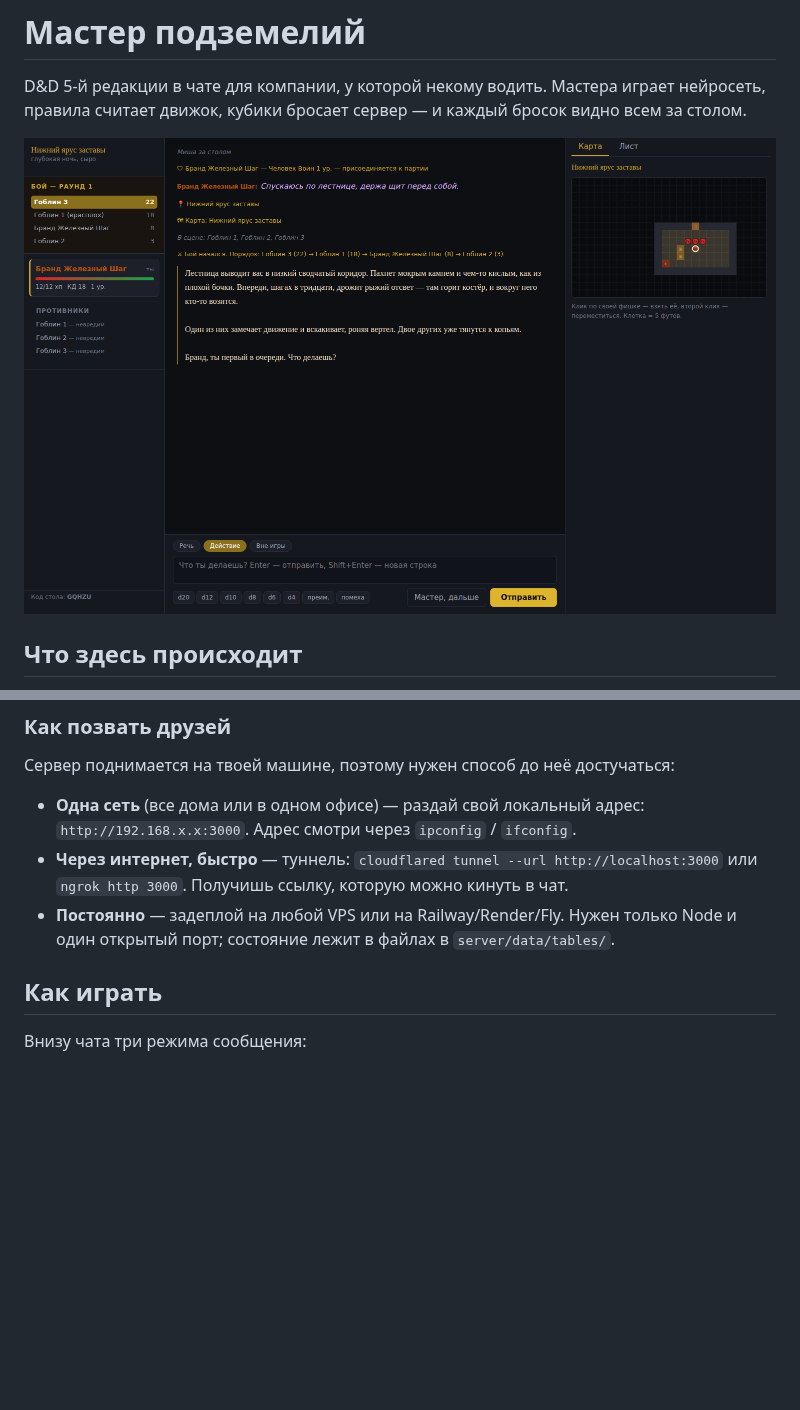
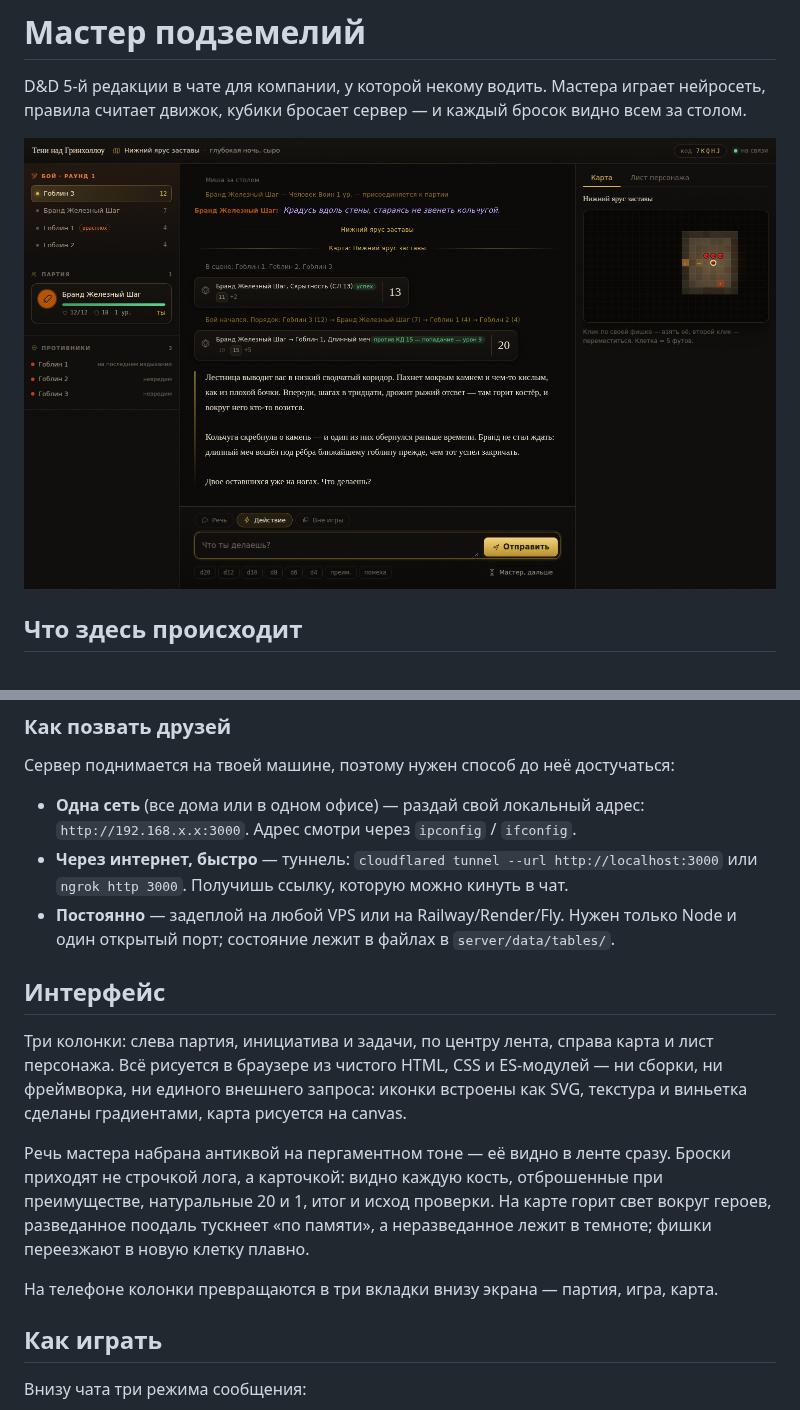
Before and after one commit to mironbagimov-source/Wolf, a Markdown page: dnd-master/README.md, 2 parts joined by grey strips. Drawn GitHub-style; pictures changed too: dnd-master/docs/screenshot.png; blank space fills up the shorter version.

Commit message:
Redesign the browser interface: candlelit table, dice as dice, lit maps
The app worked but looked like a form: flat panels, log-line rolls, no
hierarchy. This is a full visual pass over the client. No new dependencies —
still plain HTML, CSS and ES modules, still zero external requests.

A design system replaces the ad-hoc colours: warm charcoal surfaces, brass
accent, parchment for the DM's narration in a serif face. Paper grain and a
candle vignette come from an inline SVG turbulence filter and gradients, so
there is still no image file anywhere in the repo. Icons are inline SVG in
js/icons.js, including a sigil per class.

Rolls are the biggest change. They arrive as text in our own describe()
format, so the client parses it back and renders a card: each die as a face,
dropped dice dashed out, natural 20s and 1s marked, the total set apart, and
the outcome — успех / промах / против КД — as a badge. A crit glows.

The battle map gained light. Squares near a hero are lit, explored squares
further out fade to memory, unexplored stay dark, and a warm radial pool sits
under each hero. Tiles get deterministic per-cell noise and a lit top edge on
walls so stone reads as stone. Tokens cast a shadow and slide to a new square
instead of teleporting.

Elsewhere: a top bar with campaign, scene and a click-to-copy table code;
party cards with class sigil, gradient HP bar and death-save pips; an
initiative list that marks whose turn it is; a character sheet where every
ability, save, skill and attack is a button that rolls it. System lines are
quiet by default and become a full-width divider only when short and
important, so the log stops looking like a stack of rules.

Narrow screens now switch the three columns to bottom tabs — party, game, map.

Verified in Chromium at 1500×900 and 390×844: two-player session, a full DM
turn with tools, dice cards, and the mobile tabs, with no console errors.

Co-Authored-By: Claude Opus 5 <noreply@anthropic.com>
Claude-Session: https://claude.ai/code/session_01BLpDB7CgswDNB99bTtUSsp

```diff
--- a/dnd-master/README.md
+++ b/dnd-master/README.md
@@ -52,6 +52,22 @@ npm start
   или `ngrok http 3000`. Получишь ссылку, которую можно кинуть в чат.
 - **Постоянно** — задеплой на любой VPS или на Railway/Render/Fly. Нужен только
   Node и один открытый порт; состояние лежит в файлах в `server/data/tables/`.
+
+## Интерфейс
+
+Три колонки: слева партия, инициатива и задачи, по центру лента, справа карта и
+лист персонажа. Всё рисуется в браузере из чистого HTML, CSS и ES-модулей — ни
+сборки, ни фреймворка, ни единого внешнего запроса: иконки встроены как SVG,
+текстура и виньетка сделаны градиентами, карта рисуется на canvas.
+
+Речь мастера набрана антиквой на пергаментном тоне — её видно в ленте сразу.
+Броски приходят не строчкой лога, а карточкой: видно каждую кость, отброшенные
+при преимуществе, натуральные 20 и 1, итог и исход проверки. На карте горит свет
+вокруг героев, разведанное поодаль тускнеет «по памяти», а неразведанное лежит в
+темноте; фишки переезжают в новую клетку плавно.
+
+На телефоне колонки превращаются в три вкладки внизу экрана — партия, игра,
+карта.
 
 ## Как играть
 
```
Also changed, not shown: 7 other files.
